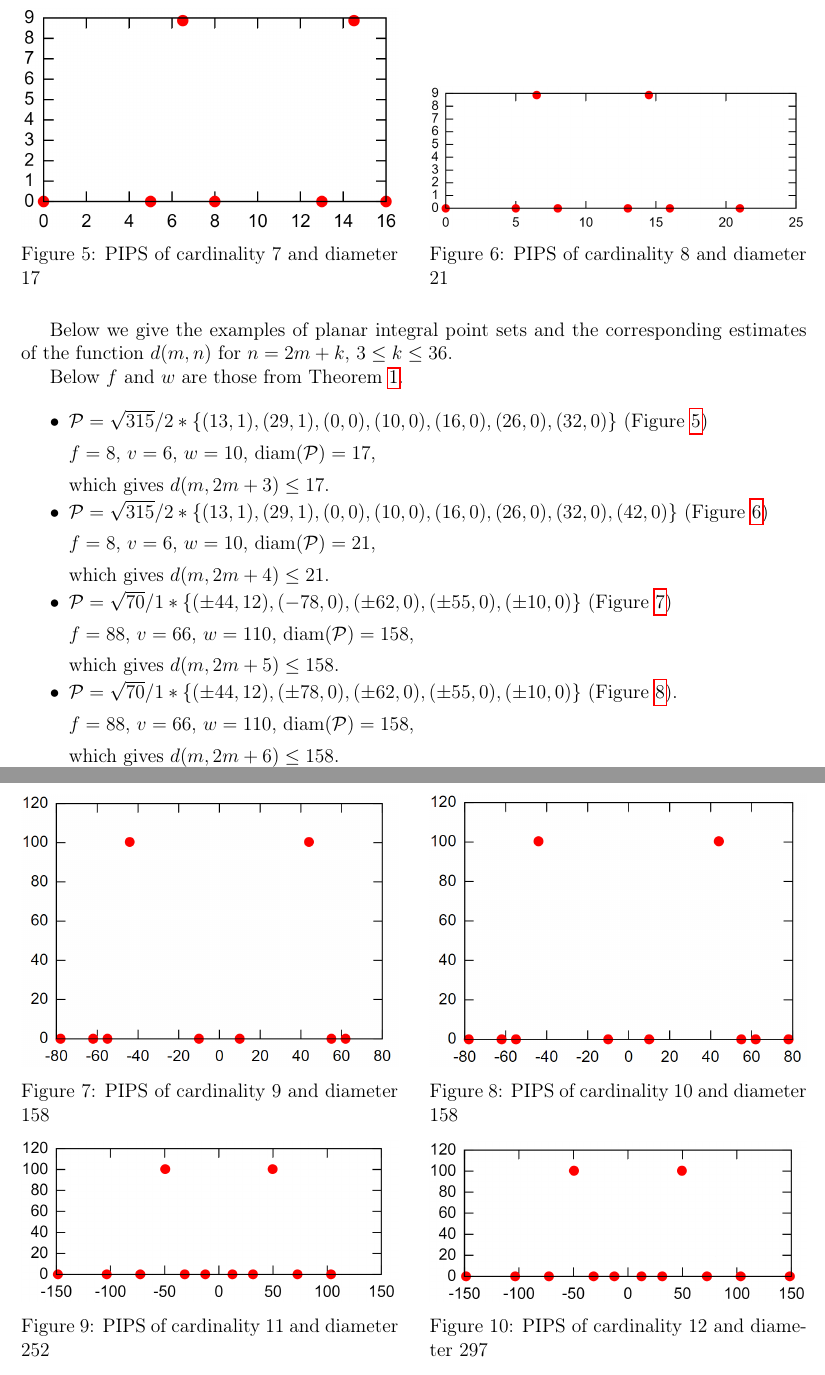
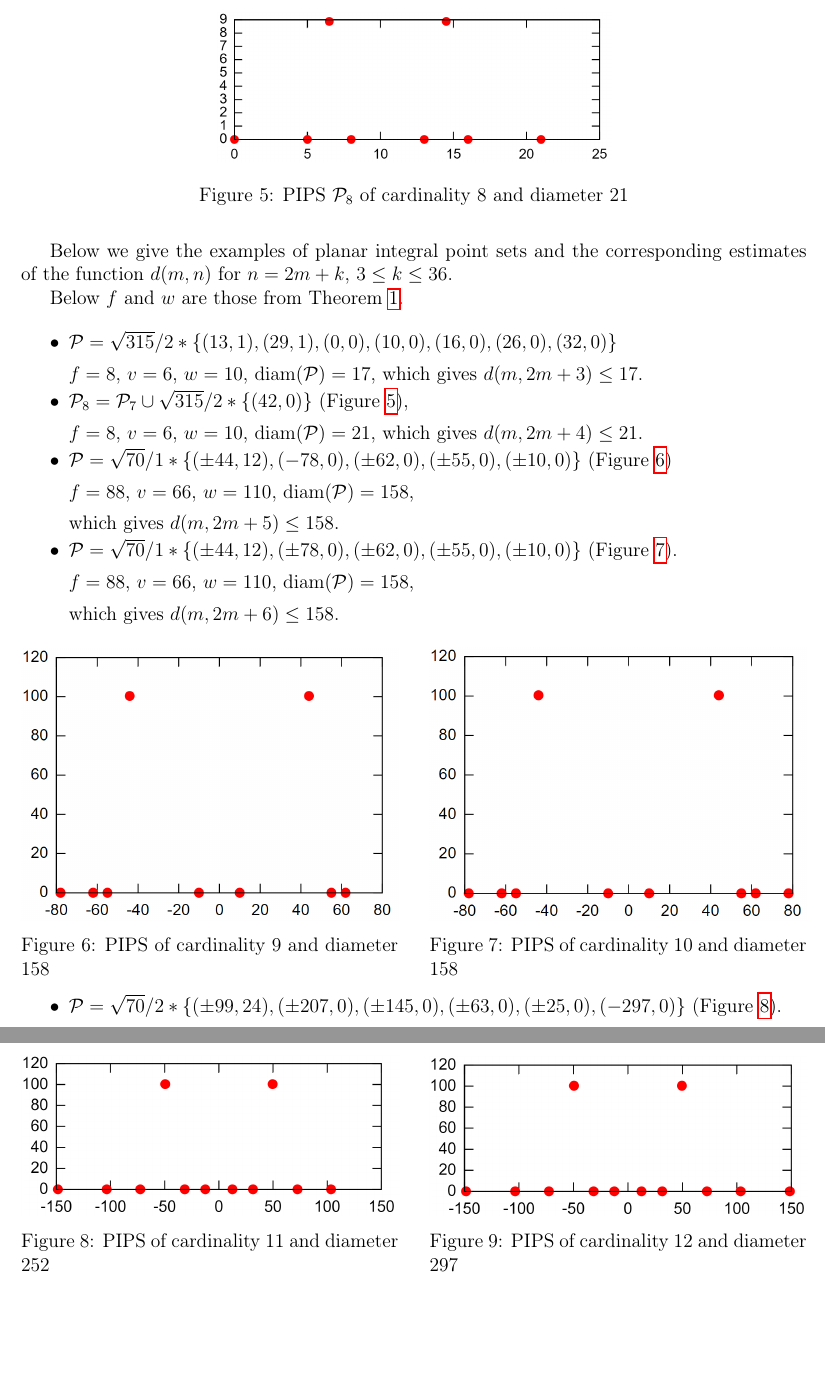
Before and after one commit to nickkolok/sct-statya, a LaTeX document (AvdMomZvol_rails/Article.tex): two parts of pages 6 and 7 of 22, joined at a grey line, cut so that both start at the same text, the shorter picture padded with empty space. Compiled offline with pdfLaTeX.

Commit message:
[rails] Shortification, round one: P_7, P_8

```diff
--- a/AvdMomZvol_rails/Article.tex
+++ b/AvdMomZvol_rails/Article.tex
@@ -431,15 +431,11 @@ estimates of the function $d(m, n)$ for $n = 2m + k$, $3 \leq k \leq 36$.
 
 
 \begin{figure}[htbp]
-	\includegraphics[width=.48\linewidth]{picture_d17.png}
-	\hfill
-	\includegraphics[width=.48\linewidth]{picture_d21.png}
+	\centering
+	\includegraphics[width=.5\linewidth]{picture_d21.png}
 	\\
-	\parbox{.48\linewidth}{\caption{PIPS of cardinality 7 and diameter 17}
-	\label{picture_d17.png}}
-	\hfill
-	\parbox{.48\linewidth}{\caption{PIPS of cardinality 8 and diameter 21}
-	\label{picture_d21.png}}
+	\caption{PIPS $\mathcal{P}_8$ of cardinality 8 and diameter 21}
+	\label{picture_d21.png}
 \end{figure}
 
 Below $f$ and $w$ are those from Theorem~\ref{thm:Kurz_blowup}.
@@ -456,27 +452,17 @@ $\mathcal{P}=\sqrt{315}/{2} * \{ (13, 1),
 (26, 0),
 (32, 0)\}
 $
-(Figure~\ref{picture_d17.png})
 
 $f = 8$, $v = 6$, $w = 10$, $\operatorname{diam(\mathcal{P})} = 17$,
-
 which gives $d(m, 2m + 3) \leq 17$.
 
 
 \item
-$\mathcal{P}=\sqrt{315}/{2} * \{ (13, 1),
-(29, 1),
-(0, 0),
-(10, 0),
-(16, 0),
-(26, 0),
-(32, 0),
-(42, 0)\}
-$
-(Figure~\ref{picture_d21.png})
+$\mathcal{P}_8 = \mathcal{P}_7 \cup \sqrt{315}/2 * \{(42,0)\}
+$
+(Figure~\ref{picture_d21.png}),
 
 $f = 8$, $v = 6$, $w = 10$, $\operatorname{diam(\mathcal{P})} = 21$,
-
 which gives $d(m, 2m + 4) \leq 21$.
 
 
```
